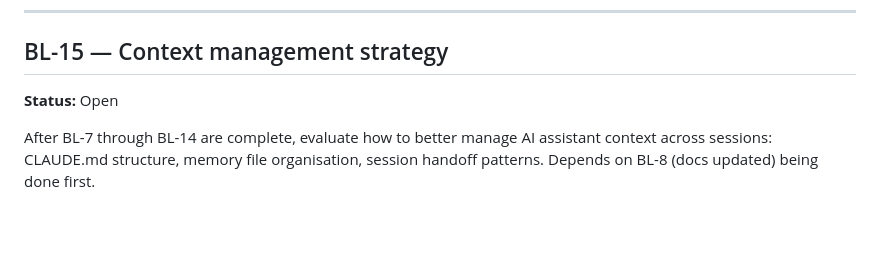
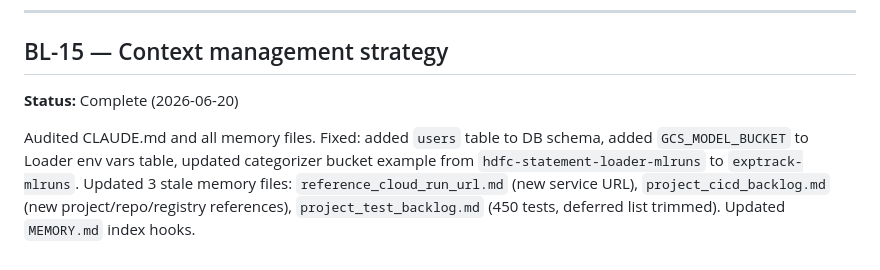
Before and after one commit to akhilbhat-prog/exptrack, a Markdown page: BACKLOG.md, the part around the change. Rendered like a GitHub page; blank space fills up the shorter version.

Commit message:
Mark BL-15 complete: context management audit and memory refresh
Co-Authored-By: Claude Sonnet 4.6 <noreply@anthropic.com>

```diff
--- a/BACKLOG.md
+++ b/BACKLOG.md
@@ -152,6 +152,6 @@ Migrated from `hdfc-statement-loader` to `exptrack-privet-drive` (ID `exptrack`
 
 ## BL-15 — Context management strategy
 
-**Status:** Open
+**Status:** Complete (2026-06-20)
 
-After BL-7 through BL-14 are complete, evaluate how to better manage AI assistant context across sessions: CLAUDE.md structure, memory file organisation, session handoff patterns. Depends on BL-8 (docs updated) being done first.
+Audited CLAUDE.md and all memory files. Fixed: added `users` table to DB schema, added `GCS_MODEL_BUCKET` to Loader env vars table, updated categorizer bucket example from `hdfc-statement-loader-mlruns` to `exptrack-mlruns`. Updated 3 stale memory files: `reference_cloud_run_url.md` (new service URL), `project_cicd_backlog.md` (new project/repo/registry references), `project_test_backlog.md` (450 tests, deferred list trimmed). Updated `MEMORY.md` index hooks.
```
